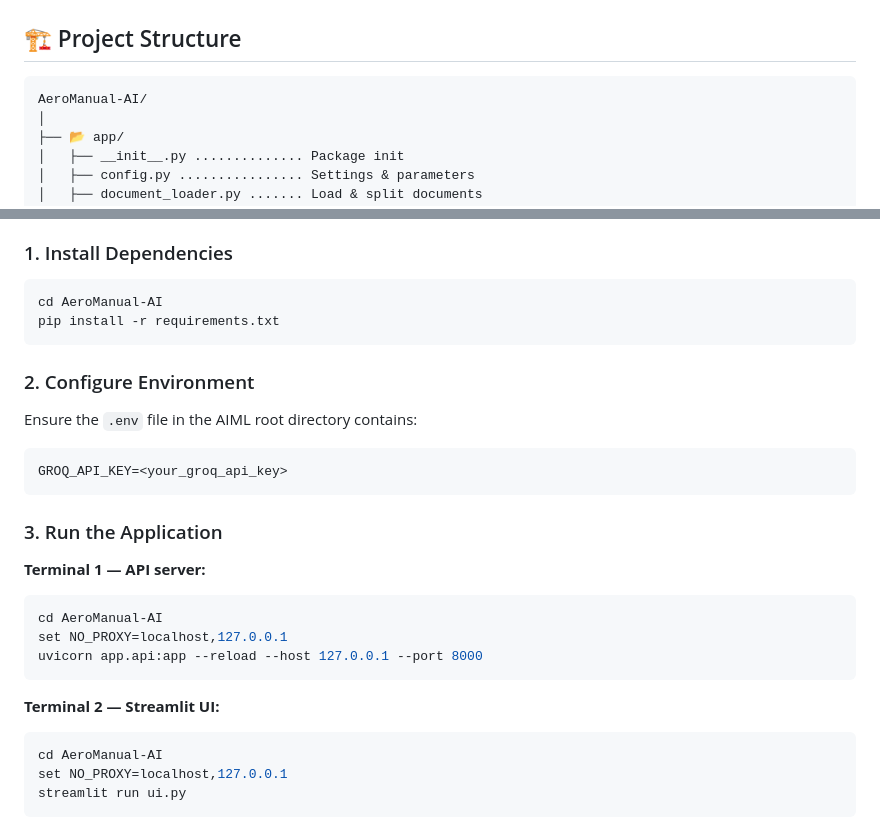
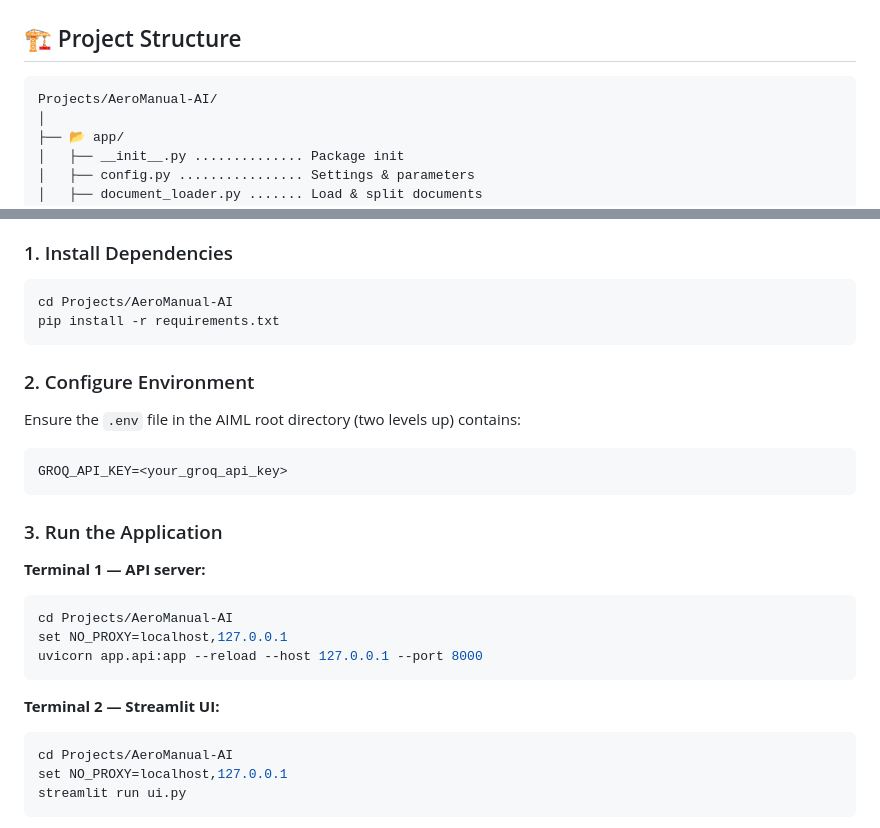
Before and after one commit to kiran-headstrong/AIML, a Markdown page: Projects/AeroManual-AI/README.md, 2 parts joined by grey strips. Drawn GitHub-style.

Commit message:
Update README paths after moving to Projects/

````diff
--- a/Projects/AeroManual-AI/README.md
+++ b/Projects/AeroManual-AI/README.md
@@ -156,7 +156,7 @@ sequenceDiagram
 ## 🏗️ Project Structure
 
 ```
-AeroManual-AI/
+Projects/AeroManual-AI/
 │
 ├── 📂 app/
 │   ├── __init__.py .............. Package init
@@ -206,12 +206,12 @@ AeroManual-AI/
 
 ### 1. Install Dependencies
 ```bash
-cd AeroManual-AI
+cd Projects/AeroManual-AI
 pip install -r requirements.txt
 ```
 
 ### 2. Configure Environment
-Ensure the `.env` file in the AIML root directory contains:
+Ensure the `.env` file in the AIML root directory (two levels up) contains:
 ```env
 GROQ_API_KEY=<your_groq_api_key>
 ```
@@ -220,14 +220,14 @@ GROQ_API_KEY=<your_groq_api_key>
 
 **Terminal 1 — API server:**
 ```bash
-cd AeroManual-AI
+cd Projects/AeroManual-AI
 set NO_PROXY=localhost,127.0.0.1
 uvicorn app.api:app --reload --host 127.0.0.1 --port 8000
 ```
 
 **Terminal 2 — Streamlit UI:**
 ```bash
-cd AeroManual-AI
+cd Projects/AeroManual-AI
 set NO_PROXY=localhost,127.0.0.1
 streamlit run ui.py
 ```
````
